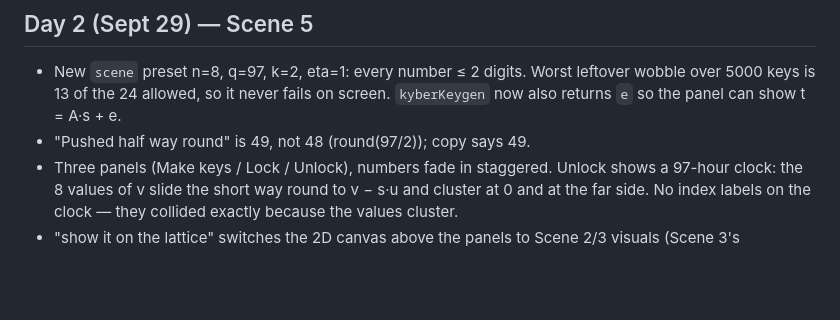
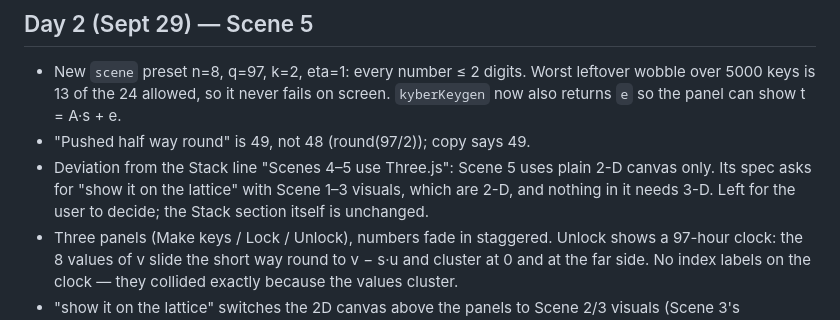
Before and after one commit to Knsravan/lattice, a Markdown page: NOTES.md, the part around the change. Drawn GitHub-style; blank space fills up the shorter version.

```diff
--- a/NOTES.md
+++ b/NOTES.md
@@ -45,6 +45,7 @@
 ## Day 2 (Sept 29) — Scene 5
 - New `scene` preset n=8, q=97, k=2, eta=1: every number ≤ 2 digits. Worst leftover wobble over 5000 keys is 13 of the 24 allowed, so it never fails on screen. `kyberKeygen` now also returns `e` so the panel can show t = A·s + e.
 - "Pushed half way round" is 49, not 48 (round(97/2)); copy says 49.
+- Deviation from the Stack line "Scenes 4–5 use Three.js": Scene 5 uses plain 2-D canvas only. Its spec asks for "show it on the lattice" with Scene 1–3 visuals, which are 2-D, and nothing in it needs 3-D. Left for the user to decide; the Stack section itself is unchanged.
 - Three panels (Make keys / Lock / Unlock), numbers fade in staggered. Unlock shows a 97-hour clock: the 8 values of v slide the short way round to v − s·u and cluster at 0 and at the far side. No index labels on the clock — they collided exactly because the values cluster.
 - "show it on the lattice" switches the 2D canvas above the panels to Scene 2/3 visuals (Scene 3's GOOD/BAD, now exported), driven by the real 8 bits of m: keys = green/red arrows + A·s wobbled to t; lock = 8 balls; unlock = the owner's reading of each ball.
 - Shared key shown as the first 16 hex digits. The message is XOR-sealed with the shared key (demo only, as the spec says).
```
Also changed, not shown: CLAUDE.md (+35 -16 lines).
